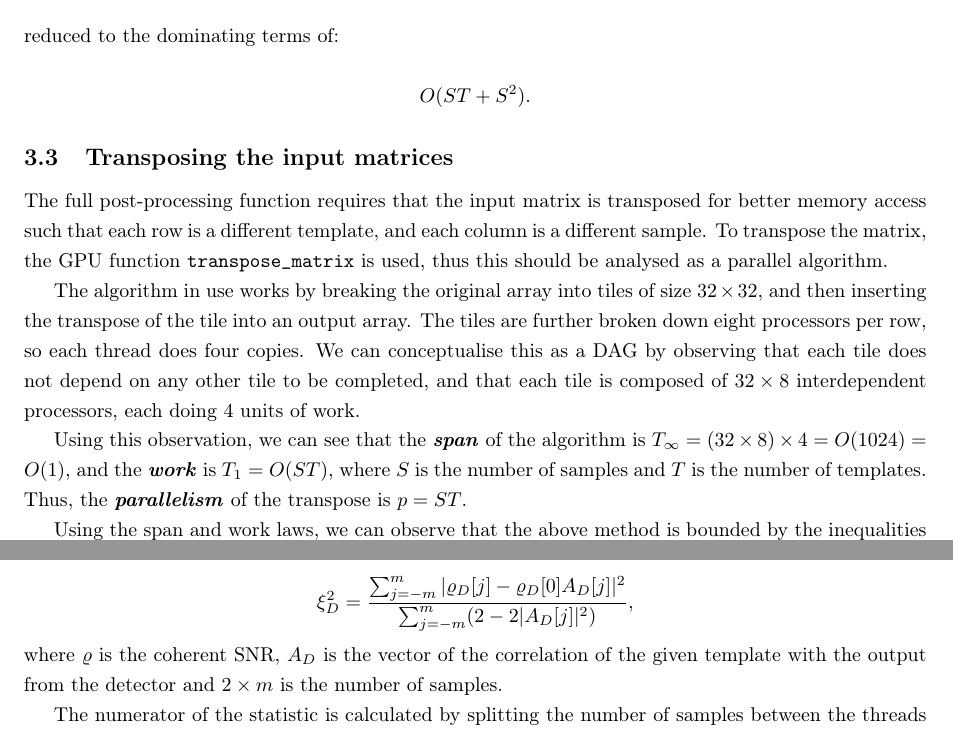
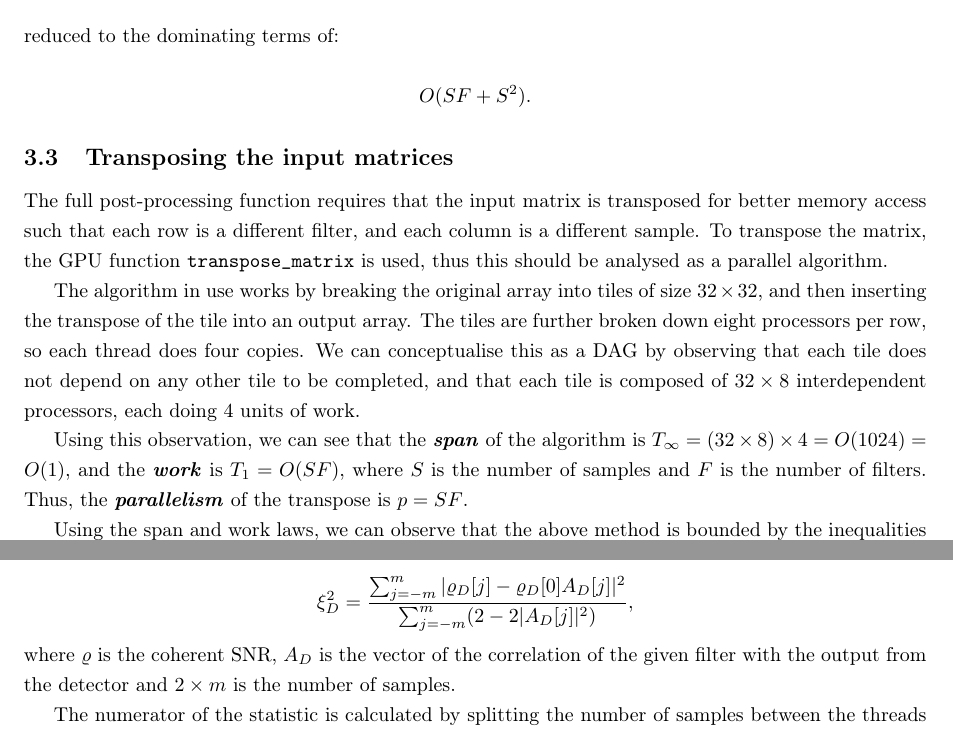
Before and after one commit to Tommoa/ozgrav-research, a LaTeX document (analysis/analysis.tex): two parts of pages 6 and 7 of 8, joined at a grey line, cut so that both start at the same text. Compiled offline with pdfLaTeX.

Commit message:
s/template/filter

```diff
--- a/analysis/analysis.tex
+++ b/analysis/analysis.tex
@@ -163,23 +163,23 @@ The number of maximums is bounded by (\(O(\min\{S,T\})\)) as there cannot be mor
 
-This gives the overall function a time complexity of \(O(ST + S^2 + S + \min\{S,T\})\), which can be reduced to the dominating terms of:
+This gives the overall function a time complexity of \(O(SF + S^2 + S + \min\{S,F\})\), which can be reduced to the dominating terms of:
 
 \[
-    O(ST + S^2).
+    O(SF + S^2).
 \]
 
 \subsection{Transposing the input matrices} \label{sec:transpose}
 
-The full post-processing function requires that the input matrix is transposed for better memory access such that each row is a different template, and each column is a different sample.
+The full post-processing function requires that the input matrix is transposed for better memory access such that each row is a different filter, and each column is a different sample.
 To transpose the matrix, the GPU function \texttt{transpose\_matrix} is used, thus this should be analysed as a parallel algorithm.
 
 The algorithm in use works by breaking the original array into tiles of size \(32\times32\), and then inserting the transpose of the tile into an output array.
 The tiles are further broken down eight processors per row, so each thread does four copies.
 We can conceptualise this as a DAG by observing that each tile does not depend on any other tile to be completed, and that each tile is composed of \(32\times8\) interdependent processors, each doing 4 units of work.
 
-Using this observation, we can see that the \textit{\textbf{span}} of the algorithm is \(T_\infty = (32\times8)\times4 = O(1024) = O(1)\), and the \textit{\textbf{work}} is \(T_1 = O(ST)\), where \(S\) is the number of samples and \(T\) is the number of templates.
-Thus, the \textit{\textbf{parallelism}} of the transpose is \(p = ST\).
+Using this observation, we can see that the \textit{\textbf{span}} of the algorithm is \(T_\infty = (32\times8)\times4 = O(1024) = O(1)\), and the \textit{\textbf{work}} is \(T_1 = O(SF)\), where \(S\) is the number of samples and \(F\) is the number of filters.
+Thus, the \textit{\textbf{parallelism}} of the transpose is \(p = SF\).
 
-Using the span and work laws, we can observe that the above method is bounded by the inequalities \(O(1) \leq T_P, \dfrac{O(ST)}{P} \leq T_P\).
+Using the span and work laws, we can observe that the above method is bounded by the inequalities \(O(1) \leq T_P, \dfrac{O(SF)}{P} \leq T_P\).
 Thus it can be determined that the best possible time complexity with \(P\) processors is bounded by ratio of available processors to the size of the transposed matrix (the work law).
 This gives the function an overall time complexity of:
 
@@ -215,7 +215,7 @@ The statistic is a reduced \(\chi^2\) distribution with \(D\times2 - 4\) degrees
 \[
     \xi_D^2 = \frac{\sum_{j = -m}^{m} | \varrho_D[j] - \varrho_D[0] A_D[j]|^2}{\sum_{j = -m}^{m} (2 - 2|A_D[j]|^2)},
 \]
-where \(\varrho\) is the coherent SNR, \(A_D\) is the vector of the correlation of the given template with the output from the detector and \(2\times{m}\) is the number of samples.
+where \(\varrho\) is the coherent SNR, \(A_D\) is the vector of the correlation of the given filter with the output from the detector and \(2\times{m}\) is the number of samples.
 
 The numerator of the statistic is calculated by splitting the number of samples between the threads of a block, followed by combining the results of the statistic across each warp and then each block.
 The combination of the statistic across each warp and block is a modification of the parallelised maximum reduction with index preservation discussed in section \ref{sec:reduce} that uses addition instead of maximum as the combining binary function.
```
Also changed, not shown: analysis/analysis.tex (10 more changed lines).
